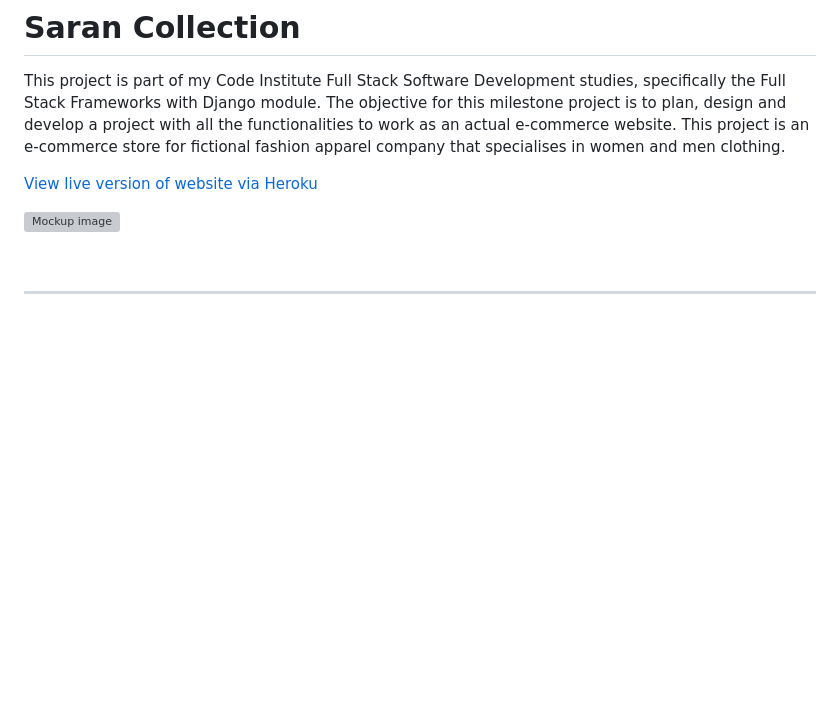
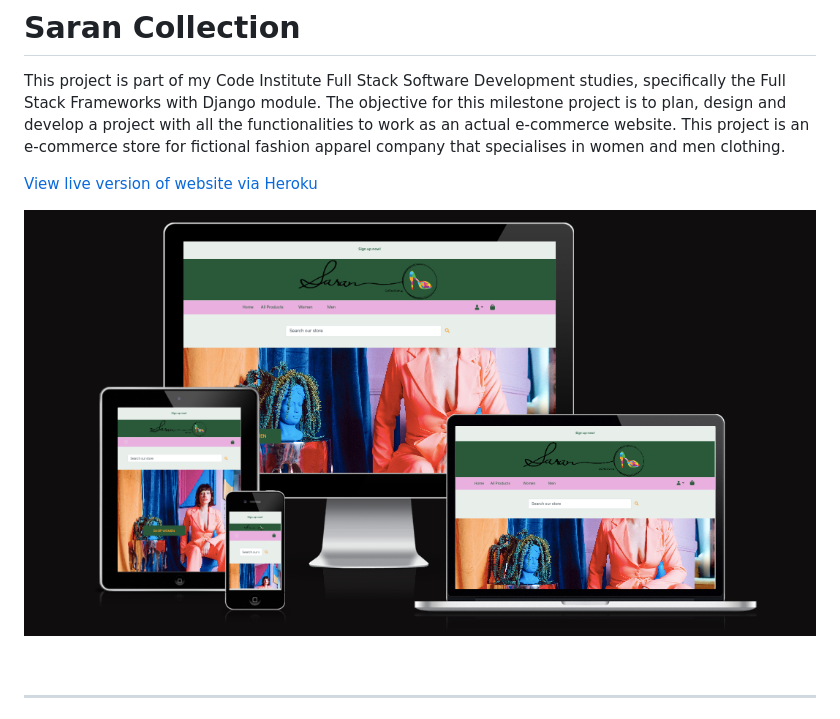
Before and after one commit to TNamdarian/saran-collection, a Markdown page: README.md, the part around the change. GitHub-like rendering; pictures changed too: documentation/images/mockup.png (added); blank space fills up the shorter version; grey boxes are pictures that could not be loaded.

Commit message:
Added mock up image to images

```diff
--- a/README.md
+++ b/README.md
@@ -4,7 +4,7 @@ This project is part of my Code Institute Full Stack Software Development studie
 
 [View live version of website via Heroku](https://saran-collection.herokuapp.com/)
 
-![Mockup image](/documentation/images/general_doc_img/mockup.png)
+![Mockup image](/documentation/images/mockup.png)
 
 <br>
 <hr>
```
